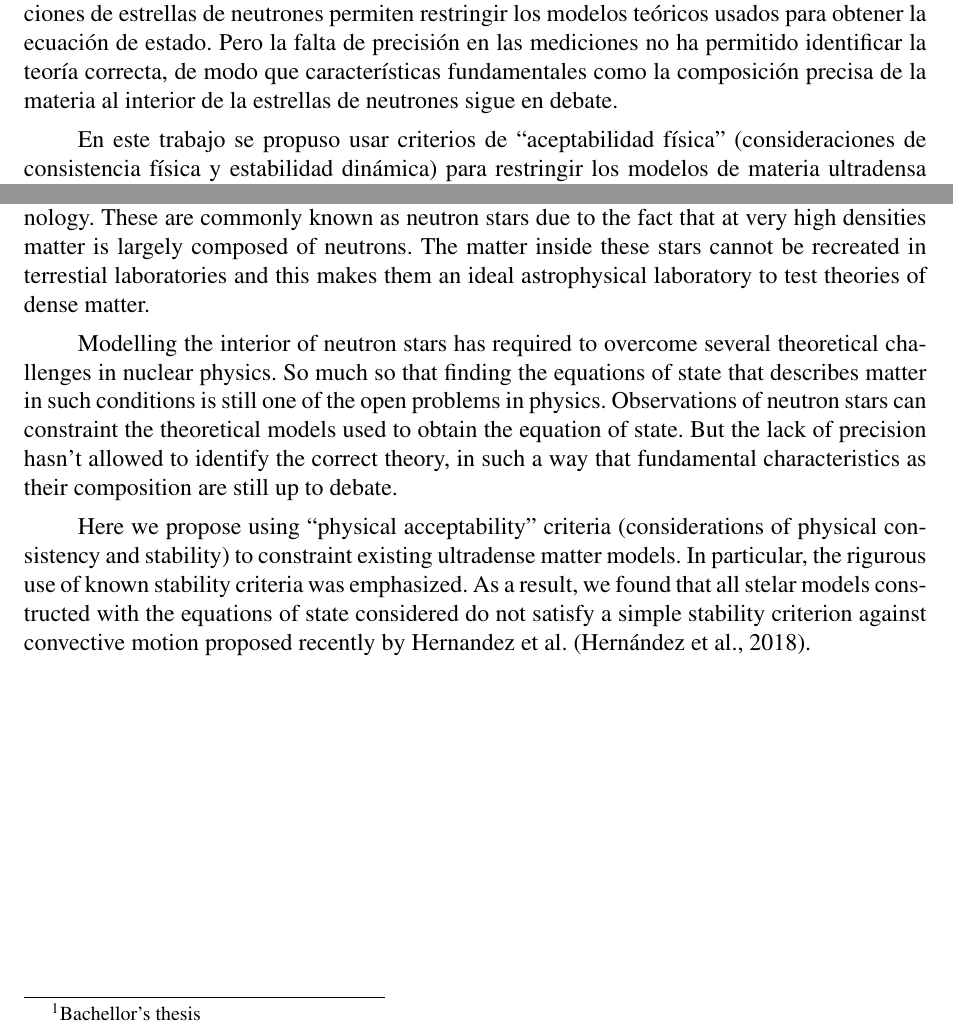
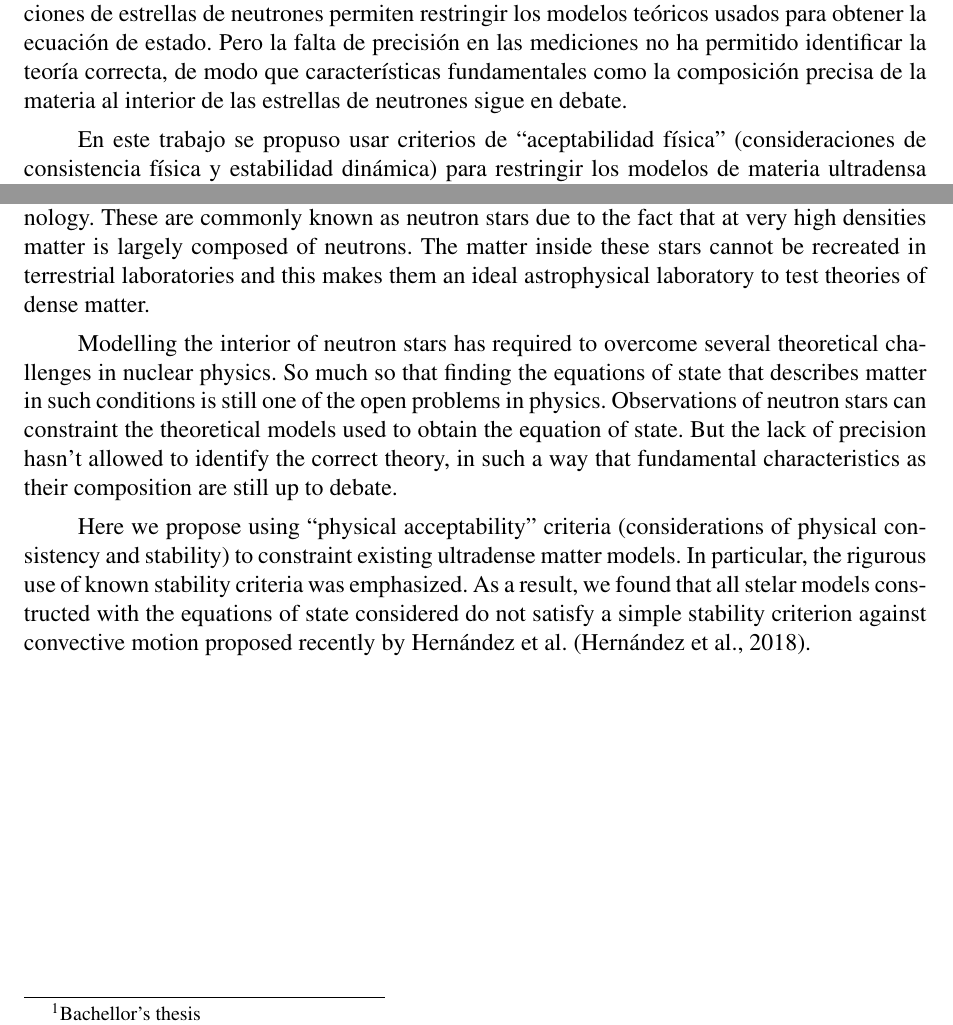
Before and after one commit to DavidRamosSal/Tesis-APA-, a LaTeX thesis (main.tex, which reads content/abstract.tex): two parts of pages 9 and 10 of 86, joined at a grey line, cut so that both start at the same text. Compiled offline with pdfLaTeX.

Commit message:
Fix some typos

```diff
--- a/content/abstract.tex
+++ b/content/abstract.tex
@@ -4,19 +4,19 @@
     \noindent \textbf{Descripción:}\\ \\
     \noindent Los objetos compactos son estrellas tan densas que el uso de la relatividad general es necesario para describir su fenomenología. Debido a que a densidades muy altas la materia está compuesta mayormente de neutrones, estos objetos son conocidos generalmente como estrellas de neutrones. La materia que conforma estas estrellas no puede ser creada en laboratorios terrestres y constituyen por lo tanto un laboratorio astrofísico ideal para verificar teorías físicas de materia densa.
 
-    Modelar el interior de las estrellas de neutrones ha requerido superar una gran cantidad de retos teóricos en física nuclear. Tanto así que encontrar la ecuación de estado que gobierna la materia en tales condiciones es aún uno de los problemas abiertos de la física. Las observaciones de estrellas de neutrones permiten restringir los modelos teóricos usados para obtener la ecuación de estado. Pero la falta de precisión en las mediciones no ha permitido identificar la teoría correcta, de modo que características fundamentales como la composición precisa de la materia al interior de la estrellas de neutrones sigue en debate.
+    Modelar el interior de las estrellas de neutrones ha requerido superar una gran cantidad de retos teóricos en física nuclear. Tanto así que encontrar la ecuación de estado que gobierna la materia en tales condiciones es aún uno de los problemas abiertos de la física. Las observaciones de estrellas de neutrones permiten restringir los modelos teóricos usados para obtener la ecuación de estado. Pero la falta de precisión en las mediciones no ha permitido identificar la teoría correcta, de modo que características fundamentales como la composición precisa de la materia al interior de las estrellas de neutrones sigue en debate.
 
-    En este trabajo se propuso usar criterios de \quotes{aceptabilidad física} (consideraciones de consistencia física y estabilidad dinámica) para restringir los modelos de materia ultradensa existentes. En particular, se hizo énfasis en aplicar rigurosamente los criterios de estabilidad conocidos. Como resultado, se encontró que todos los modelos estelares encontrados con las ecuaciones de estado que se consideraron, no cumplen un simple criterio de estabilidad ante movimientos convectivos formulado recientemente por Hernandez et al. \cite{Hernandez2018}.
+    En este trabajo se propuso usar criterios de \quotes{aceptabilidad física} (consideraciones de consistencia física y estabilidad dinámica) para restringir los modelos de materia ultradensa existentes. En particular, se hizo énfasis en aplicar rigurosamente los criterios de estabilidad conocidos. Como resultado, se encontró que todos los modelos estelares encontrados con las ecuaciones de estado que se consideraron, no cumplen un simple criterio de estabilidad ante movimientos convectivos formulado recientemente por Hernández et al. \cite{Hernandez2018}.
     \end{spacing}
 \end{abstract}
 \newpage
 \begin{abstract1}
     \begin{spacing}{1.0}
     \noindent \textbf{Description:}\\ \\
-    \noindent Compact objects are stars so dense that general relativity is required to describe their phenomenology. These are commonly known as neutron stars due to the fact that at very high densities matter is largely composed of neutrons. The matter inside these stars cannot be recreated in terrestial laboratories and this makes them an ideal astrophysical laboratory to test theories of dense matter.
+    \noindent Compact objects are stars so dense that general relativity is required to describe their phenomenology. These are commonly known as neutron stars due to the fact that at very high densities matter is largely composed of neutrons. The matter inside these stars cannot be recreated in terrestrial laboratories and this makes them an ideal astrophysical laboratory to test theories of dense matter.
 
     Modelling the interior of neutron stars has required to overcome several theoretical challenges in nuclear physics. So much so that finding the equations of state that describes matter in such conditions is still one of the open problems in physics. Observations of neutron stars can constraint the theoretical models used to obtain the equation of state. But the lack of precision hasn't allowed to identify the correct theory, in such a way that fundamental characteristics as their composition are still up to debate.
 
-    Here we propose using \quotes{physical acceptability} criteria (considerations of physical consistency and stability) to constraint existing ultradense matter models. In particular, the rigurous use of known stability criteria was emphasized. As a result, we found that all stelar models constructed with the equations of state considered do not satisfy a simple stability criterion against convective motion proposed recently by Hernandez et al. \cite{Hernandez2018}.
+    Here we propose using \quotes{physical acceptability} criteria (considerations of physical consistency and stability) to constraint existing ultradense matter models. In particular, the rigurous use of known stability criteria was emphasized. As a result, we found that all stelar models constructed with the equations of state considered do not satisfy a simple stability criterion against convective motion proposed recently by Hernández et al. \cite{Hernandez2018}.
     \end{spacing}
 \end{abstract1}
```
Also changed, not shown: content/acknowledgments.tex (+1 -1 lines), content/chapters/chapter5.tex (+2 -2 lines).
